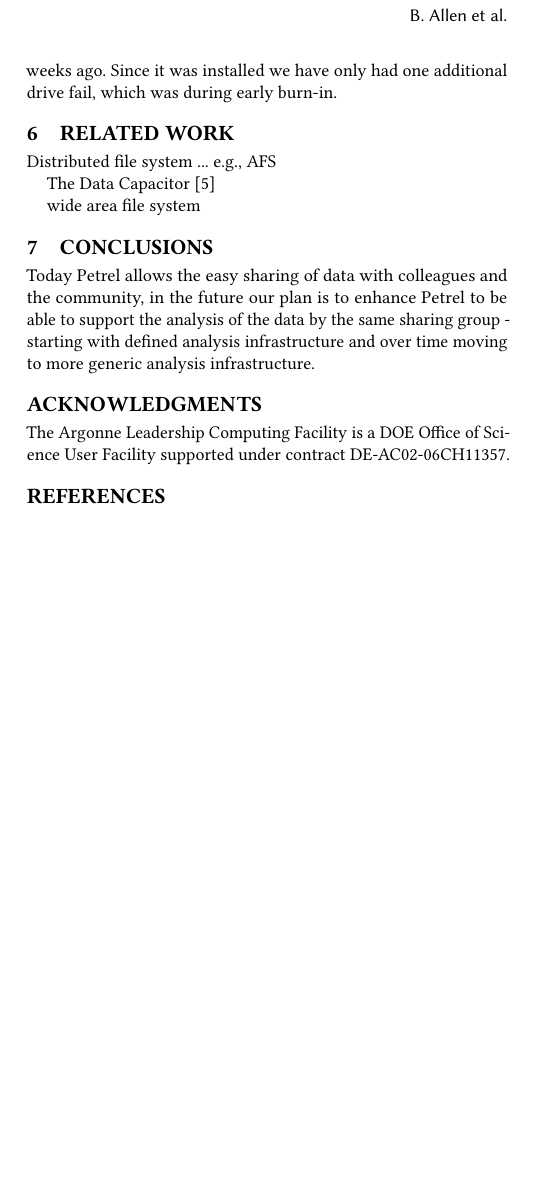
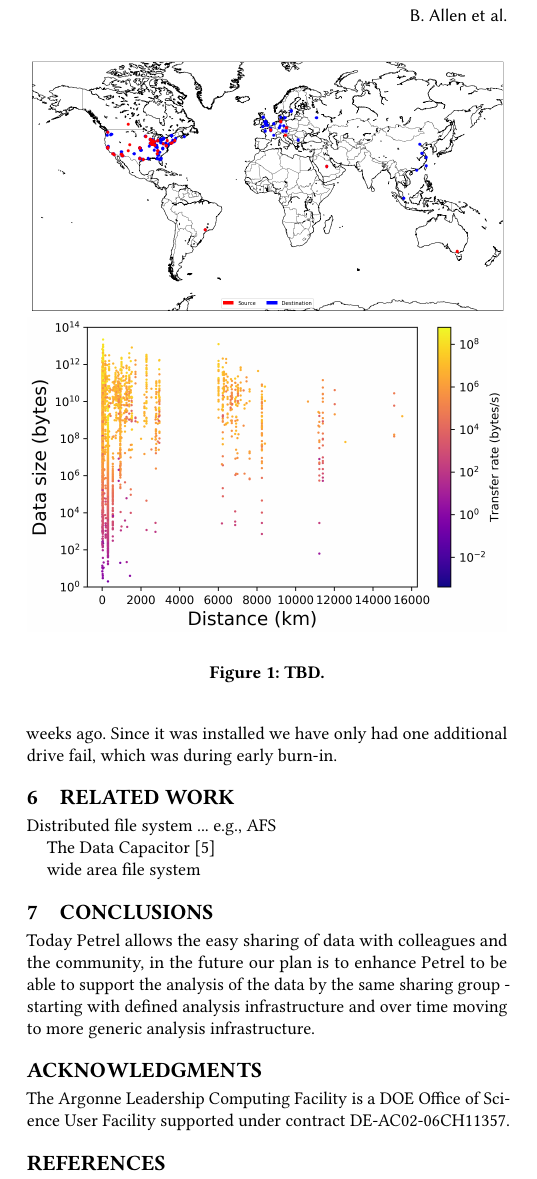
Before and after one commit to ianfoster/Petrel2017, a LaTeX paper (petrel.tex): part of one column of page 2 of 2 before the commit and part of one column of page 2 of 3 after it, cut so that both start at the same text, the shorter picture padded with empty space. Compiled offline with pdfLaTeX.

Commit message:
added usage data figures

```diff
--- a/petrel.tex
+++ b/petrel.tex
@@ -188,6 +190,17 @@ Through Petrel and Globus functionality, we provide intuitive interfaces for the
 
 Another fun fact of this system, since we put it into production we have only had a single hard drive fail, and that was just a few weeks ago. Since it was installed we have only had one additional drive fail, which was during early burn-in.
 
+\begin{figure}
+\centering
+\includegraphics[trim=0in 0in 0in 0in,clip,width=\columnwidth]{Figures/petrel-src-dst-map.png}
+\includegraphics[trim=0.1in 0.1in 0.1in 0.1in,clip,width=\columnwidth]{Figures/size-distance-speed.png}
+
+\vspace{1ex}
+
+\caption{TBD.\label{fig:usage}}
+\end{figure}
+
+
 
 \section{Related Work}
 
```
Also changed, not shown: Figures/petrel-src-dst-map.png (added), Figures/size-distance-speed.png (added), petrel.tex (5 more changed lines).
